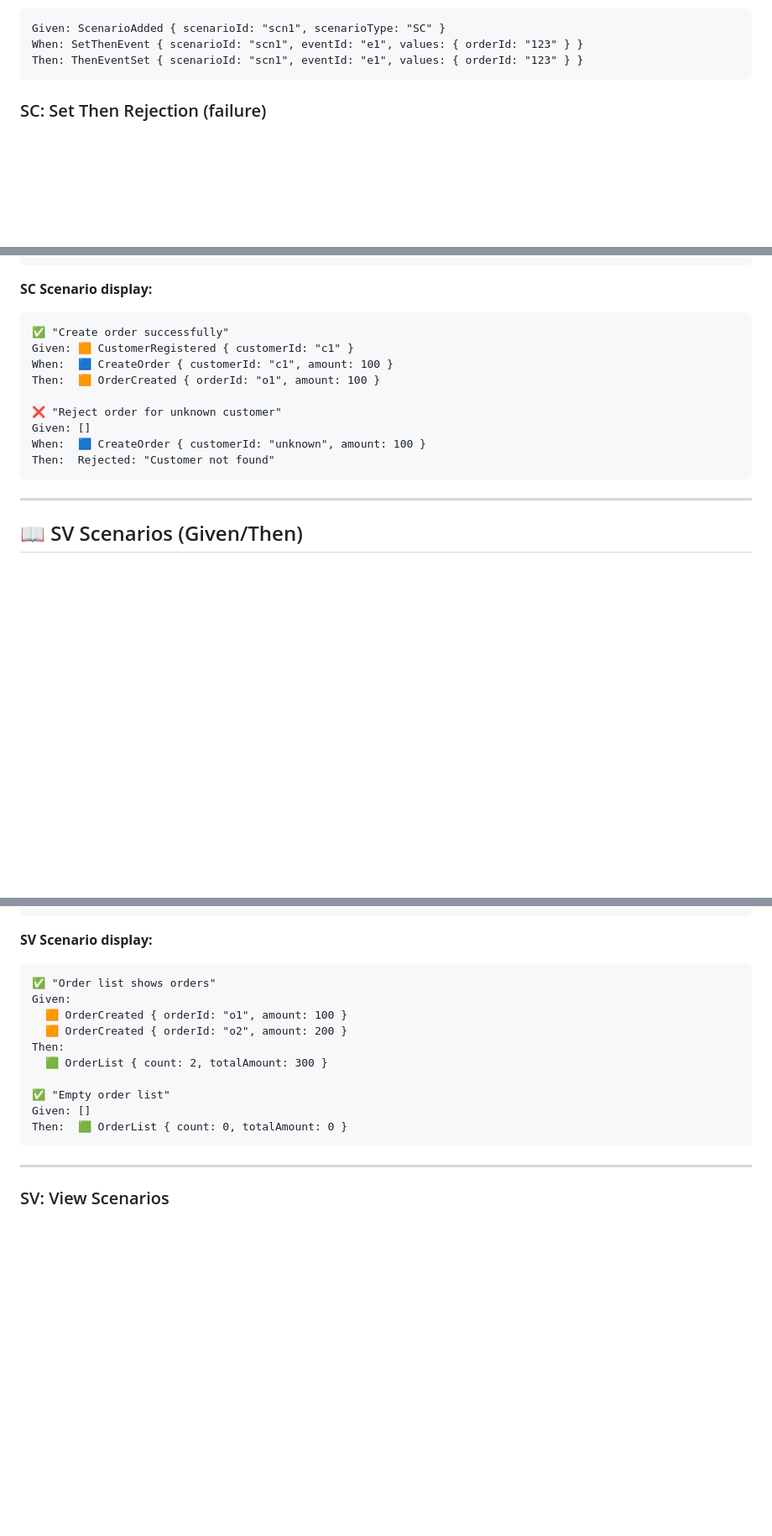
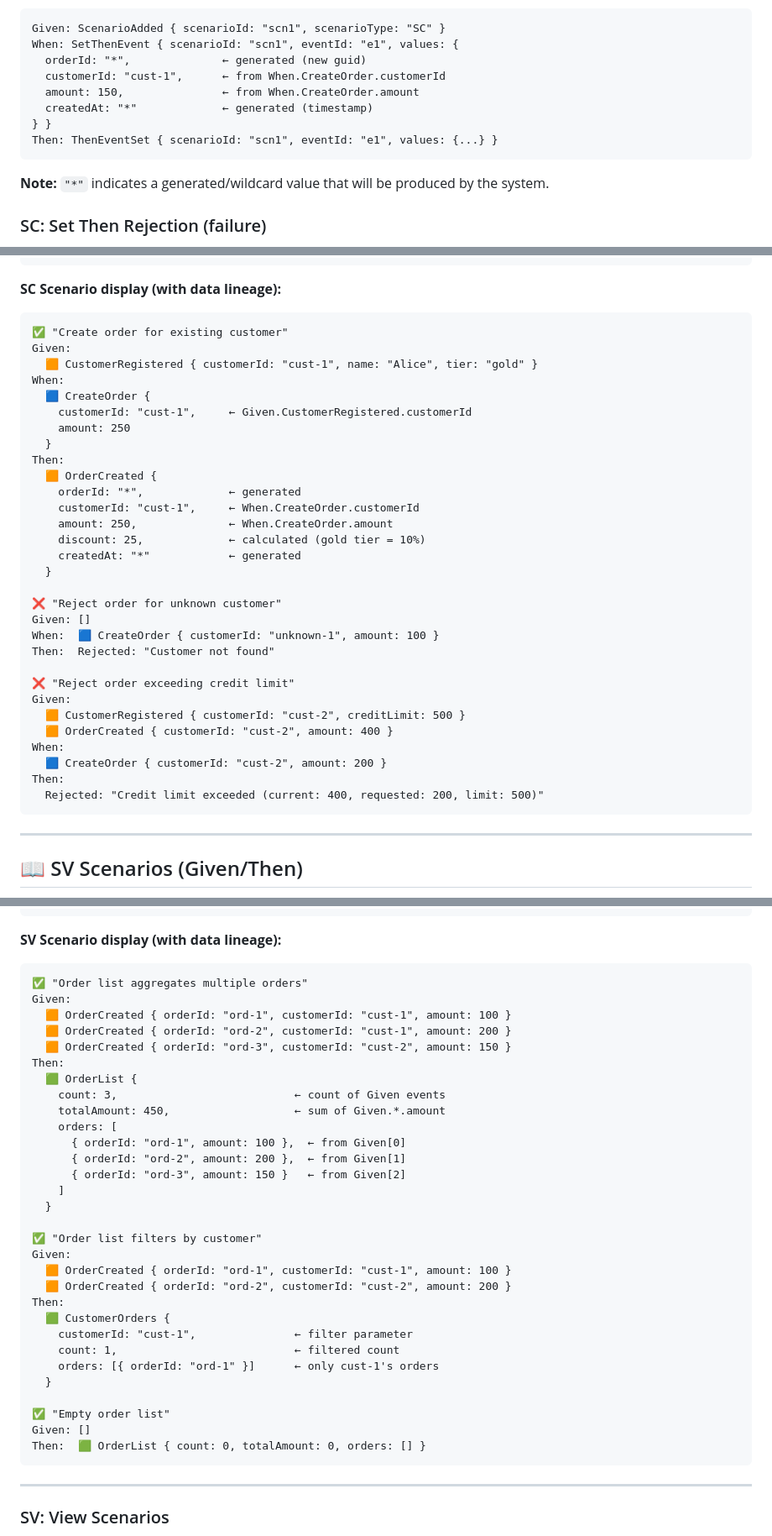
Before and after one commit to itsybit-agent/eventpad-mockup, a Markdown page: EVENT_MODEL.md, 3 parts joined by grey strips. Shown at 84% size. GitHub-like rendering; blank space fills up the shorter version.

Commit message:
Add data lineage examples to scenario documentation
Updated event model scenarios to show optional example values with
data flow annotations:

- ← indicates where a value flows from (Given, When, or generated)
- * indicates generated/wildcard values
- Shows calculated fields (e.g., discount from tier)

Examples now clearly demonstrate:
- Property values flowing from Given events to When command
- Property values flowing from When command to Then event
- Generated values (guids, timestamps)
- Calculated/derived values
- SV scenarios showing aggregation logic
- Rejection scenarios with validation context

Helps validate data lineage in event models.

````diff
--- a/EVENT_MODEL.md
+++ b/EVENT_MODEL.md
@@ -794,8 +821,15 @@ Then: WhenSet { scenarioId: "scn1", commandId: "c1", values: { orderId: "123" }
 ```
 Given: ScenarioAdded { scenarioId: "scn1", scenarioType: "SC" }
-When: SetThenEvent { scenarioId: "scn1", eventId: "e1", values: { orderId: "123" } }
-Then: ThenEventSet { scenarioId: "scn1", eventId: "e1", values: { orderId: "123" } }
+When: SetThenEvent { scenarioId: "scn1", eventId: "e1", values: {
+  orderId: "*",              ← generated (new guid)
+  customerId: "cust-1",      ← from When.CreateOrder.customerId
+  amount: 150,               ← from When.CreateOrder.amount
+  createdAt: "*"             ← generated (timestamp)
+} }
+Then: ThenEventSet { scenarioId: "scn1", eventId: "e1", values: {...} }
 ```
+
+**Note:** `"*"` indicates a generated/wildcard value that will be produced by the system.
 
 ### SC: Set Then Rejection (failure)
 ⏹️ ScenarioEditor { scenarioId, THEN section }
@@ -840,17 +874,38 @@ Then:
   }
 ```
 
-**SC Scenario display:**
+**SC Scenario display (with data lineage):**
 ```
-✅ "Create order successfully"
-Given: 🟧 CustomerRegistered { customerId: "c1" }
-When:  🟦 CreateOrder { customerId: "c1", amount: 100 }
-Then:  🟧 OrderCreated { orderId: "o1", amount: 100 }
+✅ "Create order for existing customer"
+Given:
+  🟧 CustomerRegistered { customerId: "cust-1", name: "Alice", tier: "gold" }
+When:
+  🟦 CreateOrder {
+    customerId: "cust-1",     ← Given.CustomerRegistered.customerId
+    amount: 250
+  }
+Then:
+  🟧 OrderCreated {
+    orderId: "*",             ← generated
+    customerId: "cust-1",     ← When.CreateOrder.customerId
+    amount: 250,              ← When.CreateOrder.amount
+    discount: 25,             ← calculated (gold tier = 10%)
+    createdAt: "*"            ← generated
+  }
 
 ❌ "Reject order for unknown customer"
 Given: []
-When:  🟦 CreateOrder { customerId: "unknown", amount: 100 }
+When:  🟦 CreateOrder { customerId: "unknown-1", amount: 100 }
 Then:  Rejected: "Customer not found"
+
+❌ "Reject order exceeding credit limit"
+Given:
+  🟧 CustomerRegistered { customerId: "cust-2", creditLimit: 500 }
+  🟧 OrderCreated { customerId: "cust-2", amount: 400 }
+When:
+  🟦 CreateOrder { customerId: "cust-2", amount: 200 }
+Then:
+  Rejected: "Credit limit exceeded (current: 400, requested: 200, limit: 500)"
 ```
 
 ---
@@ -908,18 +963,38 @@ Then:
   }
 ```
 
-**SV Scenario display:**
+**SV Scenario display (with data lineage):**
 ```
-✅ "Order list shows orders"
+✅ "Order list aggregates multiple orders"
 Given:
-  🟧 OrderCreated { orderId: "o1", amount: 100 }
-  🟧 OrderCreated { orderId: "o2", amount: 200 }
+  🟧 OrderCreated { orderId: "ord-1", customerId: "cust-1", amount: 100 }
+  🟧 OrderCreated { orderId: "ord-2", customerId: "cust-1", amount: 200 }
+  🟧 OrderCreated { orderId: "ord-3", customerId: "cust-2", amount: 150 }
 Then:
-  🟩 OrderList { count: 2, totalAmount: 300 }
+  🟩 OrderList {
+    count: 3,                           ← count of Given events
+    totalAmount: 450,                   ← sum of Given.*.amount
+    orders: [
+      { orderId: "ord-1", amount: 100 },  ← from Given[0]
+      { orderId: "ord-2", amount: 200 },  ← from Given[1]
+      { orderId: "ord-3", amount: 150 }   ← from Given[2]
+    ]
+  }
+
+✅ "Order list filters by customer"
+Given:
+  🟧 OrderCreated { orderId: "ord-1", customerId: "cust-1", amount: 100 }
+  🟧 OrderCreated { orderId: "ord-2", customerId: "cust-2", amount: 200 }
+Then:
+  🟩 CustomerOrders {
+    customerId: "cust-1",               ← filter parameter
+    count: 1,                           ← filtered count
+    orders: [{ orderId: "ord-1" }]      ← only cust-1's orders
+  }
 
 ✅ "Empty order list"
 Given: []
-Then:  🟩 OrderList { count: 0, totalAmount: 0 }
+Then:  🟩 OrderList { count: 0, totalAmount: 0, orders: [] }
 ```
 
 ---
````
Also changed, not shown: other parts of EVENT_MODEL.md (+35 -8 lines).
